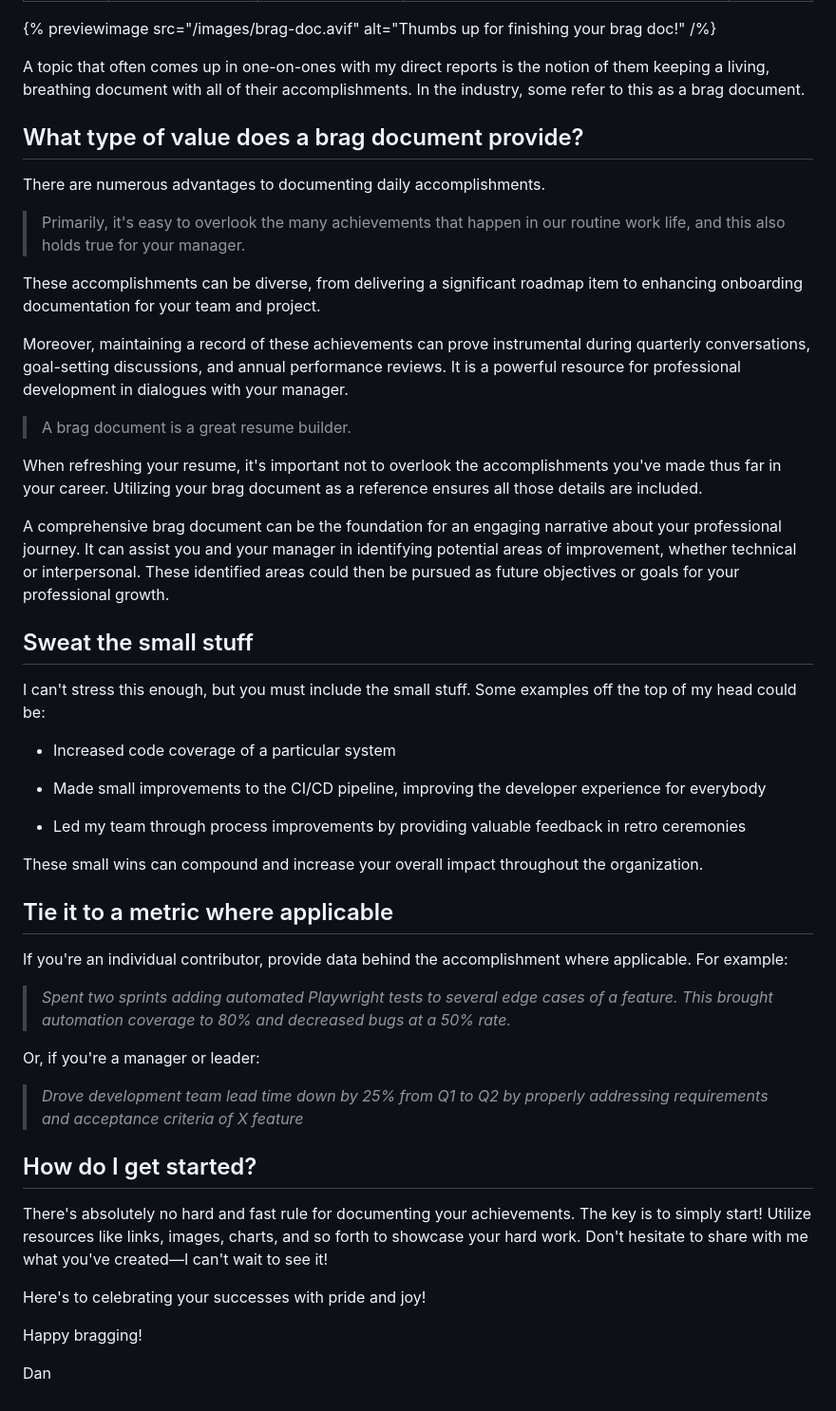
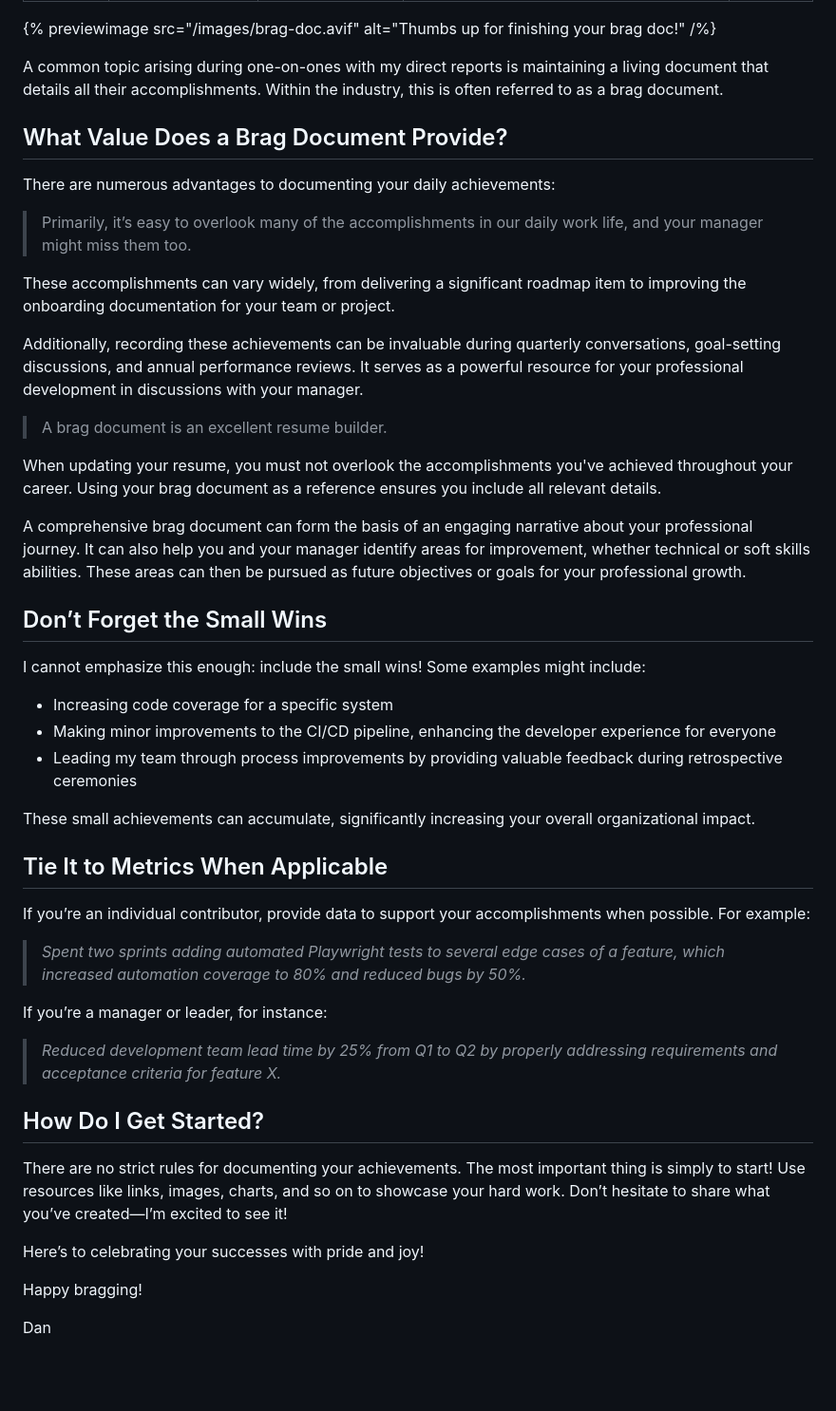
Before and after one commit to da-dumont/personal-site, a Markdown page: content/blog/brag-doc.md, the part around the change. Shown: that part at 95% size. GitHub-like rendering; blank space fills up the shorter version.

Commit message:
add brag dog details

```diff
--- a/content/blog/brag-doc.md
+++ b/content/blog/brag-doc.md
@@ -8,50 +8,49 @@ date: 2024-02-04
 
 {% previewimage src="/images/brag-doc.avif" alt="Thumbs up for finishing your brag doc!" /%}
 
-A topic that often comes up in one-on-ones with my direct reports is the notion of them keeping a living, breathing document with all of their accomplishments. In the industry, some refer to this as a brag document.
+A common topic arising during one-on-ones with my direct reports is maintaining a living document that details all their accomplishments. Within the industry, this is often referred to as a brag document.
 
-## What type of value does a brag document provide?
+## What Value Does a Brag Document Provide?
 
-There are numerous advantages to documenting daily accomplishments.
+There are numerous advantages to documenting your daily achievements:
 
-> Primarily, it's easy to overlook the many achievements that happen in our routine work life, and this also holds true for your manager.
+> Primarily, it’s easy to overlook many of the accomplishments in our daily work life, and your manager might miss them too.
 
-These accomplishments can be diverse, from delivering a significant roadmap item to enhancing onboarding documentation for your team and project.
+These accomplishments can vary widely, from delivering a significant roadmap item to improving the onboarding documentation for your team or project.
 
-Moreover, maintaining a record of these achievements can prove instrumental during quarterly conversations, goal-setting discussions, and annual performance reviews. It is a powerful resource for professional development in dialogues with your manager.
+Additionally, recording these achievements can be invaluable during quarterly conversations, goal-setting discussions, and annual performance reviews. It serves as a powerful resource for your professional development in discussions with your manager.
 
-> A brag document is a great resume builder.
+> A brag document is an excellent resume builder.
 
-When refreshing your resume, it's important not to overlook the accomplishments you've made thus far in your career. Utilizing your brag document as a reference ensures all those details are included.
+When updating your resume, you must not overlook the accomplishments you've achieved throughout your career. Using your brag document as a reference ensures you include all relevant details.
 
-A comprehensive brag document can be the foundation for an engaging narrative about your professional journey. It can assist you and your manager in identifying potential areas of improvement, whether technical or interpersonal. These identified areas could then be pursued as future objectives or goals for your professional growth.
+A comprehensive brag document can form the basis of an engaging narrative about your professional journey. It can also help you and your manager identify areas for improvement, whether technical or soft skills abilities. These areas can then be pursued as future objectives or goals for your professional growth.
 
-## Sweat the small stuff
+## Don’t Forget the Small Wins
 
-I can't stress this enough, but you must include the small stuff. Some examples off the top of my head could be:
+I cannot emphasize this enough: include the small wins! Some examples might include:
 
-- Increased code coverage of a particular system
+- Increasing code coverage for a specific system
+- Making minor improvements to the CI/CD pipeline, enhancing the developer experience for everyone
+- Leading my team through process improvements by providing valuable feedback during retrospective ceremonies
 
-- Made small improvements to the CI/CD pipeline, improving the developer experience for everybody
+These small achievements can accumulate, significantly increasing your overall organizational impact.
 
-- Led my team through process improvements by providing valuable feedback in retro ceremonies
+## Tie It to Metrics When Applicable
 
-These small wins can compound and increase your overall impact throughout the organization.
+If you’re an individual contributor, provide data to support your accomplishments when possible. For example:
 
-## Tie it to a metric where applicable
+> _Spent two sprints adding automated Playwright tests to several edge cases of a feature, which increased automation coverage to 80% and reduced bugs by 50%._
 
-If you're an individual contributor, provide data behind the accomplishment where applicable. For example:
+If you’re a manager or leader, for instance:
 
-> _Spent two sprints adding automated Playwright tests to several edge cases of a feature. This brought automation coverage to 80% and decreased bugs at a 50% rate._
+> _Reduced development team lead time by 25% from Q1 to Q2 by properly addressing requirements and acceptance criteria for feature X._
 
-Or, if you're a manager or leader:
-> _Drove development team lead time down by 25% from Q1 to Q2 by properly addressing requirements and acceptance criteria of X feature_
+## How Do I Get Started?
 
-## How do I get started?
+There are no strict rules for documenting your achievements. The most important thing is simply to start! Use resources like links, images, charts, and so on to showcase your hard work. Don’t hesitate to share what you’ve created—I’m excited to see it!
 
-There's absolutely no hard and fast rule for documenting your achievements. The key is to simply start! Utilize resources like links, images, charts, and so forth to showcase your hard work. Don't hesitate to share with me what you've created—I can't wait to see it!
-
-Here's to celebrating your successes with pride and joy!
+Here’s to celebrating your successes with pride and joy!
 
 Happy bragging!
 
```
